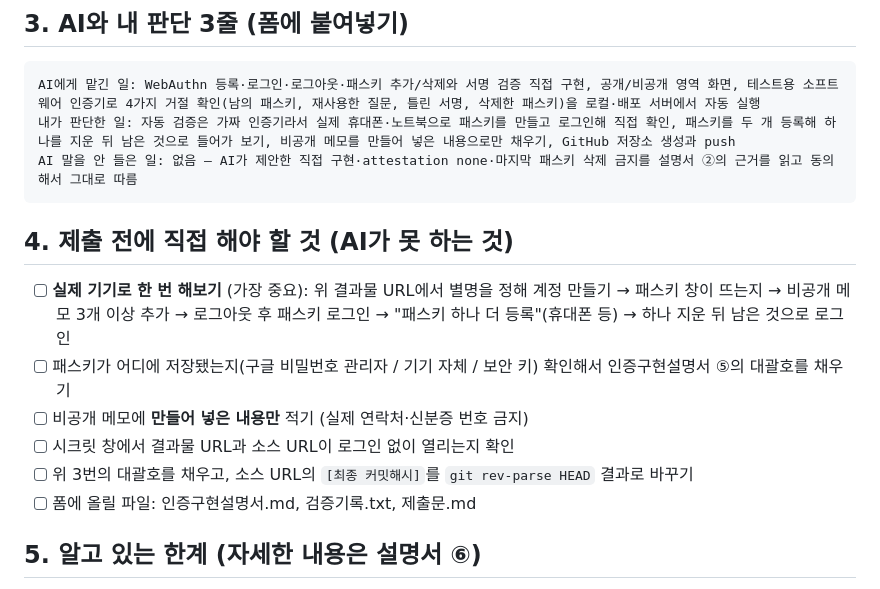
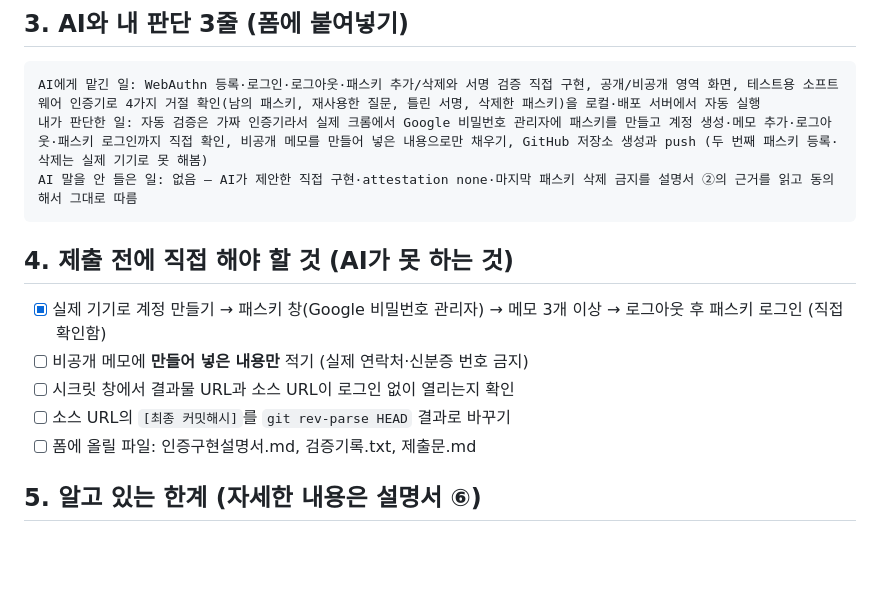
Before and after one commit to yubin05/t08-passkey-about-me, a Markdown page: 제출문.md, the part around the change. GitHub-like rendering; blank space fills up the shorter version.

````diff
--- a/제출문.md
+++ b/제출문.md
@@ -27,17 +27,16 @@
 
 ```
 AI에게 맡긴 일: WebAuthn 등록·로그인·로그아웃·패스키 추가/삭제와 서명 검증 직접 구현, 공개/비공개 영역 화면, 테스트용 소프트웨어 인증기로 4가지 거절 확인(남의 패스키, 재사용한 질문, 틀린 서명, 삭제한 패스키)을 로컬·배포 서버에서 자동 실행
-내가 판단한 일: 자동 검증은 가짜 인증기라서 실제 휴대폰·노트북으로 패스키를 만들고 로그인해 직접 확인, 패스키를 두 개 등록해 하나를 지운 뒤 남은 것으로 들어가 보기, 비공개 메모를 만들어 넣은 내용으로만 채우기, GitHub 저장소 생성과 push
+내가 판단한 일: 자동 검증은 가짜 인증기라서 실제 크롬에서 Google 비밀번호 관리자에 패스키를 만들고 계정 생성·메모 추가·로그아웃·패스키 로그인까지 직접 확인, 비공개 메모를 만들어 넣은 내용으로만 채우기, GitHub 저장소 생성과 push (두 번째 패스키 등록·삭제는 실제 기기로 못 해봄)
 AI 말을 안 들은 일: 없음 — AI가 제안한 직접 구현·attestation none·마지막 패스키 삭제 금지를 설명서 ②의 근거를 읽고 동의해서 그대로 따름
 ```
 
 ## 4. 제출 전에 직접 해야 할 것 (AI가 못 하는 것)
 
-- [ ] **실제 기기로 한 번 해보기** (가장 중요): 위 결과물 URL에서 별명을 정해 계정 만들기 → 패스키 창이 뜨는지 → 비공개 메모 3개 이상 추가 → 로그아웃 후 패스키 로그인 → "패스키 하나 더 등록"(휴대폰 등) → 하나 지운 뒤 남은 것으로 로그인
-- [ ] 패스키가 어디에 저장됐는지(구글 비밀번호 관리자 / 기기 자체 / 보안 키) 확인해서 인증구현설명서 ⑤의 대괄호를 채우기
+- [x] 실제 기기로 계정 만들기 → 패스키 창(Google 비밀번호 관리자) → 메모 3개 이상 → 로그아웃 후 패스키 로그인 (직접 확인함)
 - [ ] 비공개 메모에 **만들어 넣은 내용만** 적기 (실제 연락처·신분증 번호 금지)
 - [ ] 시크릿 창에서 결과물 URL과 소스 URL이 로그인 없이 열리는지 확인
-- [ ] 위 3번의 대괄호를 채우고, 소스 URL의 `[최종 커밋해시]`를 `git rev-parse HEAD` 결과로 바꾸기
+- [ ] 소스 URL의 `[최종 커밋해시]`를 `git rev-parse HEAD` 결과로 바꾸기
 - [ ] 폼에 올릴 파일: 인증구현설명서.md, 검증기록.txt, 제출문.md
 
 ## 5. 알고 있는 한계 (자세한 내용은 설명서 ⑥)
````
Also changed, not shown: 인증구현설명서.md (+3 -3 lines).
